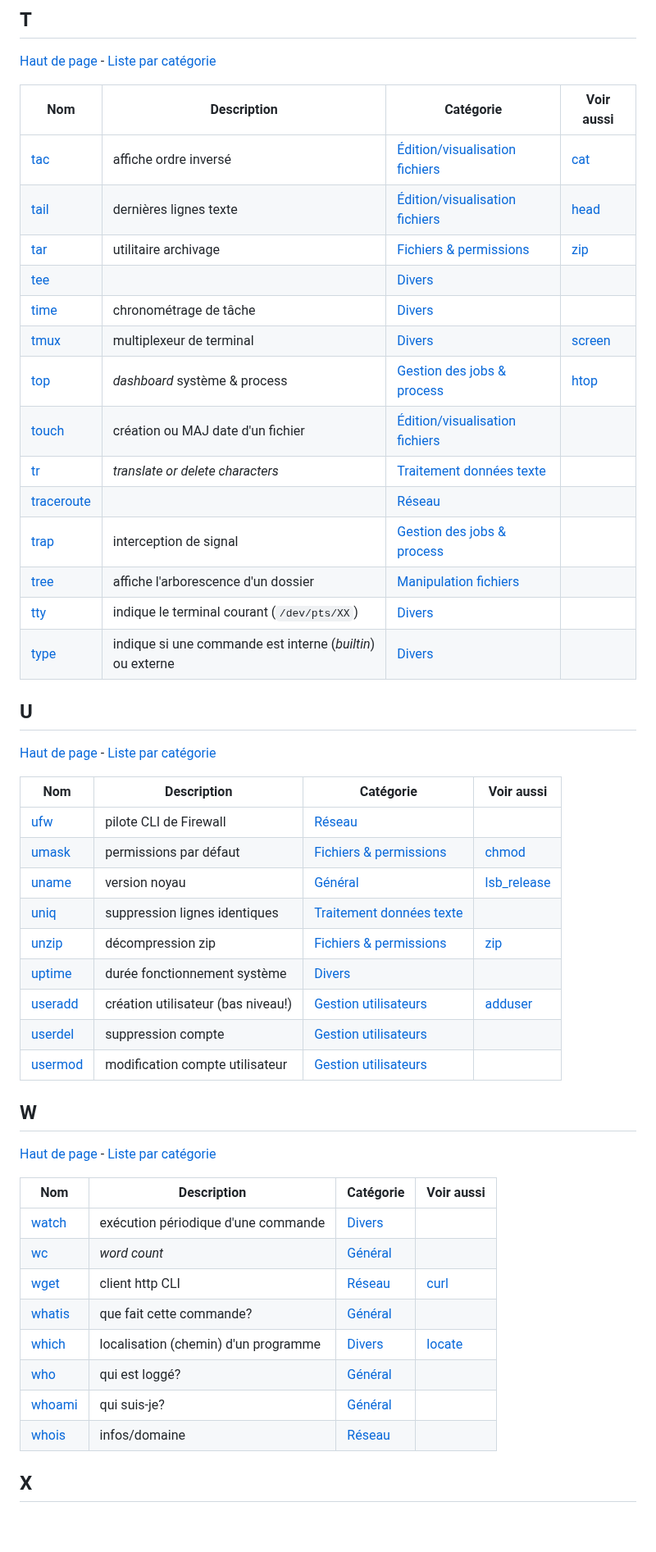
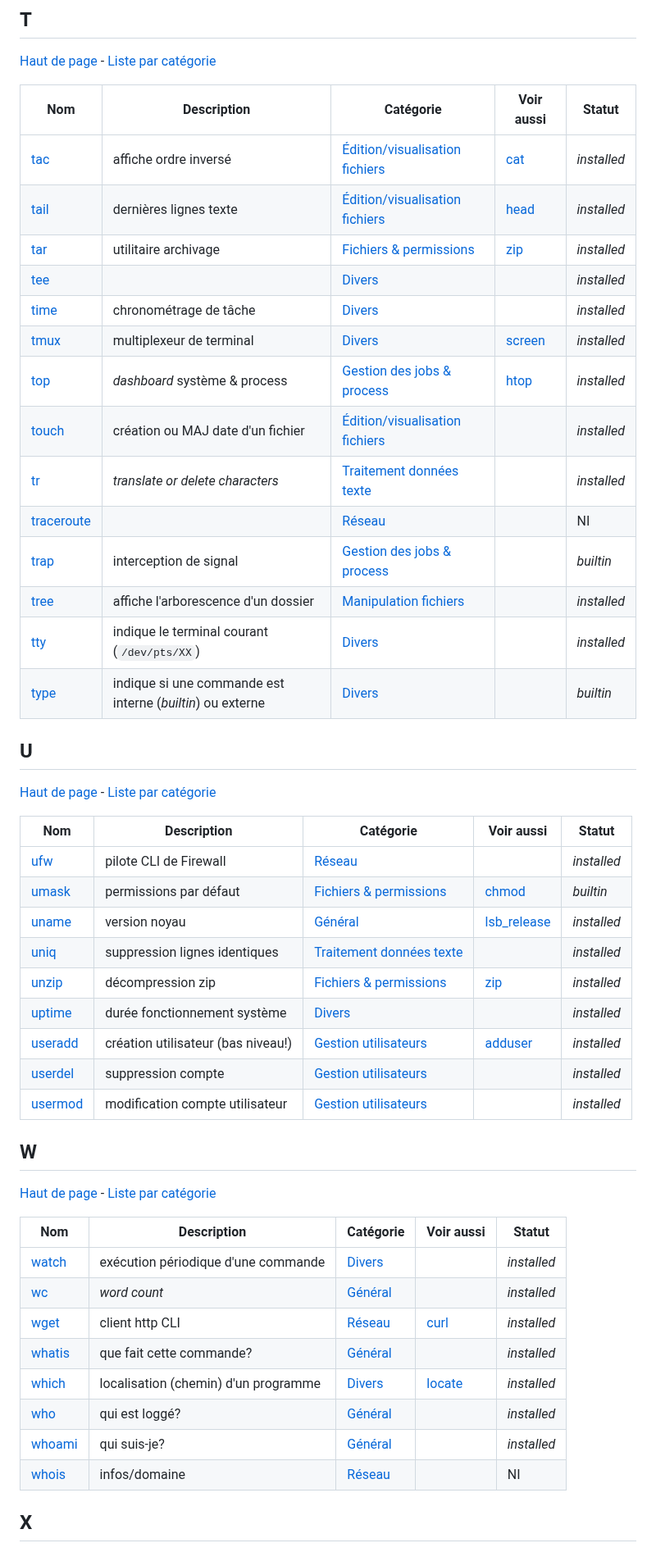
Before and after one commit to skramm/but3_rt, a Markdown page: content/linux_cmds_list_alpha.md, the part around one of its changes. Shown at 82% size. Rendered like a GitHub page; blank space fills up the shorter version.

```diff
--- a/content/linux_cmds_list_alpha.md
+++ b/content/linux_cmds_list_alpha.md
@@ -272,55 +274,55 @@
 
 <a href='#top'>Haut de page</a> - <a href='linux_cmds_list_cat.md'>Liste par catégorie</a>
 
-| Nom | Description | Catégorie | Voir aussi |
-|-----|-----|-----|-----|
-| <a href='https://www.google.fr/search?q=linux+tac'>tac</a> | affiche ordre inversé | <a href='linux_cmds_list_cat.md#cat14'>Édition/visualisation fichiers</a> | [cat](#c) |
-| <a href='https://www.google.fr/search?q=linux+tail'>tail</a> | dernières lignes texte | <a href='linux_cmds_list_cat.md#cat14'>Édition/visualisation fichiers</a> | [head](#h) |
-| <a href='https://www.google.fr/search?q=linux+tar'>tar</a> | utilitaire archivage | <a href='linux_cmds_list_cat.md#cat5'>Fichiers & permissions</a> | [zip](#z) |
-| <a href='https://www.google.fr/search?q=linux+tee'>tee</a> |  | <a href='linux_cmds_list_cat.md#cat7'>Divers</a> |  |
-| <a href='https://www.google.fr/search?q=linux+time'>time</a> | chronométrage de tâche | <a href='linux_cmds_list_cat.md#cat7'>Divers</a> |  |
-| <a href='https://www.google.fr/search?q=linux+tmux'>tmux</a> | multiplexeur de terminal | <a href='linux_cmds_list_cat.md#cat7'>Divers</a> | [screen](#s) |
-| <a href='https://www.google.fr/search?q=linux+top'>top</a> | _dashboard_ système & process | <a href='linux_cmds_list_cat.md#cat12'>Gestion des jobs & process</a> | [htop](#h) |
-| <a href='https://www.google.fr/search?q=linux+touch'>touch</a> | création ou MAJ date d'un fichier | <a href='linux_cmds_list_cat.md#cat14'>Édition/visualisation fichiers</a> |  |
-| <a href='https://www.google.fr/search?q=linux+tr'>tr</a> | _translate or delete characters_ | <a href='linux_cmds_list_cat.md#cat8'>Traitement données texte</a> |  |
-| <a href='https://www.google.fr/search?q=linux+traceroute'>traceroute</a> |  | <a href='linux_cmds_list_cat.md#cat3'>Réseau</a> |  |
-| <a href='https://www.google.fr/search?q=linux+trap'>trap</a> | interception de signal | <a href='linux_cmds_list_cat.md#cat12'>Gestion des jobs & process</a> |  |
-| <a href='https://www.google.fr/search?q=linux+tree'>tree</a> | affiche l'arborescence d'un dossier | <a href='linux_cmds_list_cat.md#cat11'>Manipulation fichiers</a> |  |
-| <a href='https://www.google.fr/search?q=linux+tty'>tty</a> | indique le terminal courant (`/dev/pts/XX`) | <a href='linux_cmds_list_cat.md#cat7'>Divers</a> |  |
-| <a href='https://www.google.fr/search?q=linux+type'>type</a> | indique si une commande est interne (_builtin_) ou externe | <a href='linux_cmds_list_cat.md#cat7'>Divers</a> |  |
+| Nom | Description | Catégorie | Voir aussi | Statut |
+|-----|-----|-----|-----|-----|
+| <a href='https://www.google.fr/search?q=linux+tac'>tac</a> | affiche ordre inversé | <a href='linux_cmds_list_cat.md#cat14'>Édition/visualisation fichiers</a> | [cat](#c) | _installed_ |
+| <a href='https://www.google.fr/search?q=linux+tail'>tail</a> | dernières lignes texte | <a href='linux_cmds_list_cat.md#cat14'>Édition/visualisation fichiers</a> | [head](#h) | _installed_ |
+| <a href='https://www.google.fr/search?q=linux+tar'>tar</a> | utilitaire archivage | <a href='linux_cmds_list_cat.md#cat5'>Fichiers & permissions</a> | [zip](#z) | _installed_ |
+| <a href='https://www.google.fr/search?q=linux+tee'>tee</a> |  | <a href='linux_cmds_list_cat.md#cat7'>Divers</a> |  | _installed_ |
+| <a href='https://www.google.fr/search?q=linux+time'>time</a> | chronométrage de tâche | <a href='linux_cmds_list_cat.md#cat7'>Divers</a> |  | _installed_ |
+| <a href='https://www.google.fr/search?q=linux+tmux'>tmux</a> | multiplexeur de terminal | <a href='linux_cmds_list_cat.md#cat7'>Divers</a> | [screen](#s) | _installed_ |
+| <a href='https://www.google.fr/search?q=linux+top'>top</a> | _dashboard_ système & process | <a href='linux_cmds_list_cat.md#cat12'>Gestion des jobs & process</a> | [htop](#h) | _installed_ |
+| <a href='https://www.google.fr/search?q=linux+touch'>touch</a> | création ou MAJ date d'un fichier | <a href='linux_cmds_list_cat.md#cat14'>Édition/visualisation fichiers</a> |  | _installed_ |
+| <a href='https://www.google.fr/search?q=linux+tr'>tr</a> | _translate or delete characters_ | <a href='linux_cmds_list_cat.md#cat8'>Traitement données texte</a> |  | _installed_ |
+| <a href='https://www.google.fr/search?q=linux+traceroute'>traceroute</a> |  | <a href='linux_cmds_list_cat.md#cat3'>Réseau</a> |  | NI |
+| <a href='https://www.google.fr/search?q=linux+trap'>trap</a> | interception de signal | <a href='linux_cmds_list_cat.md#cat12'>Gestion des jobs & process</a> |  | _builtin_ |
+| <a href='https://www.google.fr/search?q=linux+tree'>tree</a> | affiche l'arborescence d'un dossier | <a href='linux_cmds_list_cat.md#cat11'>Manipulation fichiers</a> |  | _installed_ |
+| <a href='https://www.google.fr/search?q=linux+tty'>tty</a> | indique le terminal courant (`/dev/pts/XX`) | <a href='linux_cmds_list_cat.md#cat7'>Divers</a> |  | _installed_ |
+| <a href='https://www.google.fr/search?q=linux+type'>type</a> | indique si une commande est interne (_builtin_) ou externe | <a href='linux_cmds_list_cat.md#cat7'>Divers</a> |  | _builtin_ |
 
 ## U
 <a name='u'></a>
 
 <a href='#top'>Haut de page</a> - <a href='linux_cmds_list_cat.md'>Liste par catégorie</a>
 
-| Nom | Description | Catégorie | Voir aussi |
-|-----|-----|-----|-----|
-| <a href='https://www.google.fr/search?q=linux+ufw'>ufw</a> |  pilote CLI de Firewall  | <a href='linux_cmds_list_cat.md#cat3'>Réseau</a> |  |
-| <a href='https://www.google.fr/search?q=linux+umask'>umask</a> | permissions par défaut | <a href='linux_cmds_list_cat.md#cat5'>Fichiers & permissions</a> | [chmod](#c) |
-| <a href='https://www.google.fr/search?q=linux+uname'>uname</a> | version noyau | <a href='linux_cmds_list_cat.md#cat4'>Général</a> | [lsb_release](#l) |
-| <a href='https://www.google.fr/search?q=linux+uniq'>uniq</a> | suppression lignes identiques | <a href='linux_cmds_list_cat.md#cat8'>Traitement données texte</a> |  |
-| <a href='https://www.google.fr/search?q=linux+unzip'>unzip</a> | décompression zip | <a href='linux_cmds_list_cat.md#cat5'>Fichiers & permissions</a> | [zip](#z) |
-| <a href='https://www.google.fr/search?q=linux+uptime'>uptime</a> | durée fonctionnement système | <a href='linux_cmds_list_cat.md#cat7'>Divers</a> |  |
-| <a href='https://www.google.fr/search?q=linux+useradd'>useradd</a> | création utilisateur (bas niveau!) | <a href='linux_cmds_list_cat.md#cat9'>Gestion utilisateurs</a> | [adduser](#a) |
-| <a href='https://www.google.fr/search?q=linux+userdel'>userdel</a> | suppression compte | <a href='linux_cmds_list_cat.md#cat9'>Gestion utilisateurs</a> |  |
-| <a href='https://www.google.fr/search?q=linux+usermod'>usermod</a> | modification compte utilisateur | <a href='linux_cmds_list_cat.md#cat9'>Gestion utilisateurs</a> |  |
+| Nom | Description | Catégorie | Voir aussi | Statut |
+|-----|-----|-----|-----|-----|
+| <a href='https://www.google.fr/search?q=linux+ufw'>ufw</a> |  pilote CLI de Firewall  | <a href='linux_cmds_list_cat.md#cat3'>Réseau</a> |  | _installed_ |
+| <a href='https://www.google.fr/search?q=linux+umask'>umask</a> | permissions par défaut | <a href='linux_cmds_list_cat.md#cat5'>Fichiers & permissions</a> | [chmod](#c) | _builtin_ |
+| <a href='https://www.google.fr/search?q=linux+uname'>uname</a> | version noyau | <a href='linux_cmds_list_cat.md#cat4'>Général</a> | [lsb_release](#l) | _installed_ |
+| <a href='https://www.google.fr/search?q=linux+uniq'>uniq</a> | suppression lignes identiques | <a href='linux_cmds_list_cat.md#cat8'>Traitement données texte</a> |  | _installed_ |
+| <a href='https://www.google.fr/search?q=linux+unzip'>unzip</a> | décompression zip | <a href='linux_cmds_list_cat.md#cat5'>Fichiers & permissions</a> | [zip](#z) | _installed_ |
+| <a href='https://www.google.fr/search?q=linux+uptime'>uptime</a> | durée fonctionnement système | <a href='linux_cmds_list_cat.md#cat7'>Divers</a> |  | _installed_ |
+| <a href='https://www.google.fr/search?q=linux+useradd'>useradd</a> | création utilisateur (bas niveau!) | <a href='linux_cmds_list_cat.md#cat9'>Gestion utilisateurs</a> | [adduser](#a) | _installed_ |
+| <a href='https://www.google.fr/search?q=linux+userdel'>userdel</a> | suppression compte | <a href='linux_cmds_list_cat.md#cat9'>Gestion utilisateurs</a> |  | _installed_ |
+| <a href='https://www.google.fr/search?q=linux+usermod'>usermod</a> | modification compte utilisateur | <a href='linux_cmds_list_cat.md#cat9'>Gestion utilisateurs</a> |  | _installed_ |
 
 ## W
 <a name='w'></a>
 
 <a href='#top'>Haut de page</a> - <a href='linux_cmds_list_cat.md'>Liste par catégorie</a>
 
-| Nom | Description | Catégorie | Voir aussi |
-|-----|-----|-----|-----|
-| <a href='https://www.google.fr/search?q=linux+watch'>watch</a> | exécution périodique d'une commande | <a href='linux_cmds_list_cat.md#cat7'>Divers</a> |  |
-| <a href='https://www.google.fr/search?q=linux+wc'>wc</a> | _word count_ | <a href='linux_cmds_list_cat.md#cat4'>Général</a> |  |
-| <a href='https://www.google.fr/search?q=linux+wget'>wget</a> | client http CLI | <a href='linux_cmds_list_cat.md#cat3'>Réseau</a> | [curl](#c) |
-| <a href='https://www.google.fr/search?q=linux+whatis'>whatis</a> | que fait cette commande? | <a href='linux_cmds_list_cat.md#cat4'>Général</a> |  |
-| <a href='https://www.google.fr/search?q=linux+which'>which</a> | localisation (chemin) d'un programme | <a href='linux_cmds_list_cat.md#cat7'>Divers</a> | [locate](#l) |
-| <a href='https://www.google.fr/search?q=linux+who'>who</a> | qui est loggé? | <a href='linux_cmds_list_cat.md#cat4'>Général</a> |  |
-| <a href='https://www.google.fr/search?q=linux+whoami'>whoami</a> | qui suis-je? | <a href='linux_cmds_list_cat.md#cat4'>Général</a> |  |
-| <a href='https://www.google.fr/search?q=linux+whois'>whois</a> | infos/domaine | <a href='linux_cmds_list_cat.md#cat3'>Réseau</a> |  |
+| Nom | Description | Catégorie | Voir aussi | Statut |
+|-----|-----|-----|-----|-----|
+| <a href='https://www.google.fr/search?q=linux+watch'>watch</a> | exécution périodique d'une commande | <a href='linux_cmds_list_cat.md#cat7'>Divers</a> |  | _installed_ |
+| <a href='https://www.google.fr/search?q=linux+wc'>wc</a> | _word count_ | <a href='linux_cmds_list_cat.md#cat4'>Général</a> |  | _installed_ |
+| <a href='https://www.google.fr/search?q=linux+wget'>wget</a> | client http CLI | <a href='linux_cmds_list_cat.md#cat3'>Réseau</a> | [curl](#c) | _installed_ |
+| <a href='https://www.google.fr/search?q=linux+whatis'>whatis</a> | que fait cette commande? | <a href='linux_cmds_list_cat.md#cat4'>Général</a> |  | _installed_ |
+| <a href='https://www.google.fr/search?q=linux+which'>which</a> | localisation (chemin) d'un programme | <a href='linux_cmds_list_cat.md#cat7'>Divers</a> | [locate](#l) | _installed_ |
+| <a href='https://www.google.fr/search?q=linux+who'>who</a> | qui est loggé? | <a href='linux_cmds_list_cat.md#cat4'>Général</a> |  | _installed_ |
+| <a href='https://www.google.fr/search?q=linux+whoami'>whoami</a> | qui suis-je? | <a href='linux_cmds_list_cat.md#cat4'>Général</a> |  | _installed_ |
+| <a href='https://www.google.fr/search?q=linux+whois'>whois</a> | infos/domaine | <a href='linux_cmds_list_cat.md#cat3'>Réseau</a> |  | NI |
 
 ## X
 <a name='x'></a>
```
Also changed, not shown: other parts of content/linux_cmds_list_alpha.md (+172 -170 lines), content/linux_cmds_list_cat.md (+5 -3 lines).
